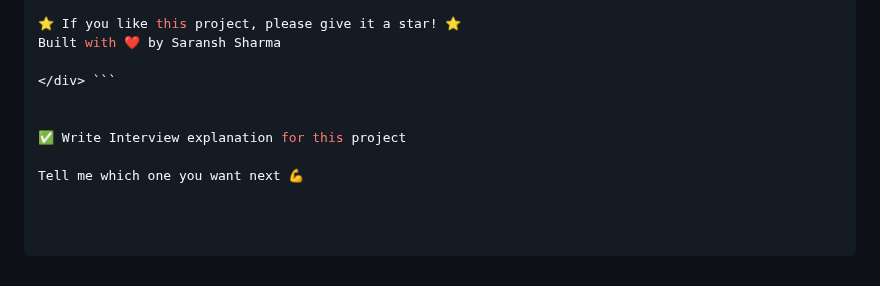
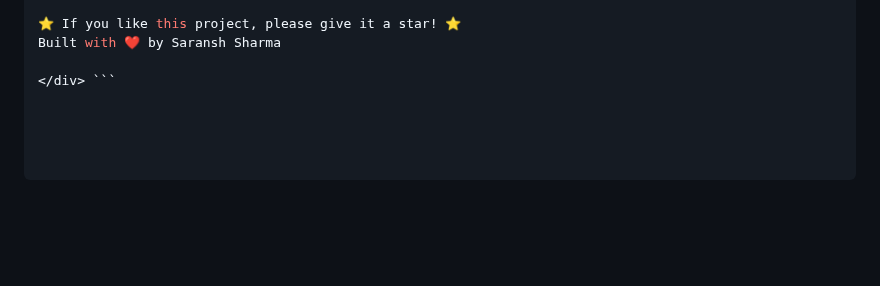
Before and after one commit to SaranshDataAI/Health_detection_System, a Markdown page: README.md, the part around the change. GitHub-like rendering; blank space fills up the shorter version.

````diff
--- a/README.md
+++ b/README.md
@@ -206,8 +206,3 @@ Render
 Built with ❤️ by Saransh Sharma
 
 </div> ```
-
-
-✅ Write Interview explanation for this project
-
-Tell me which one you want next 💪
````
